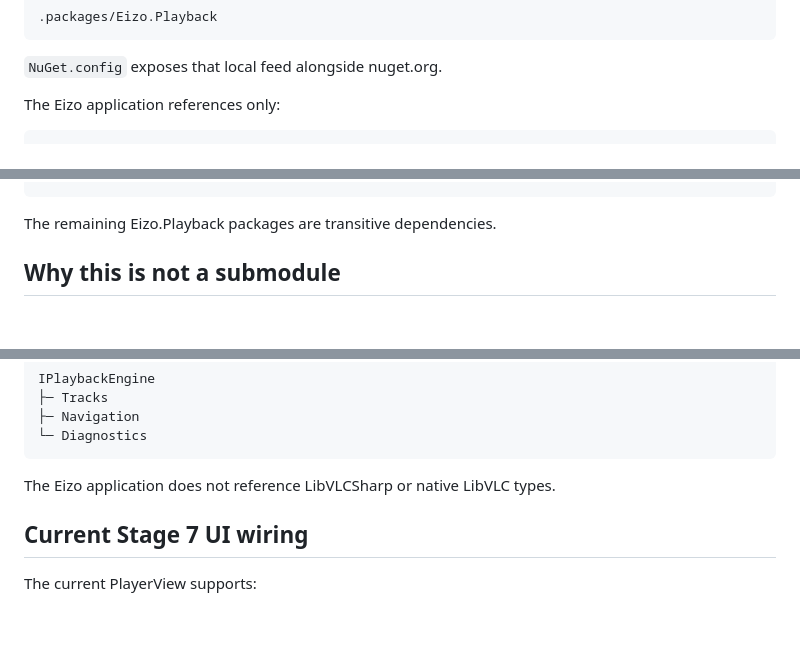
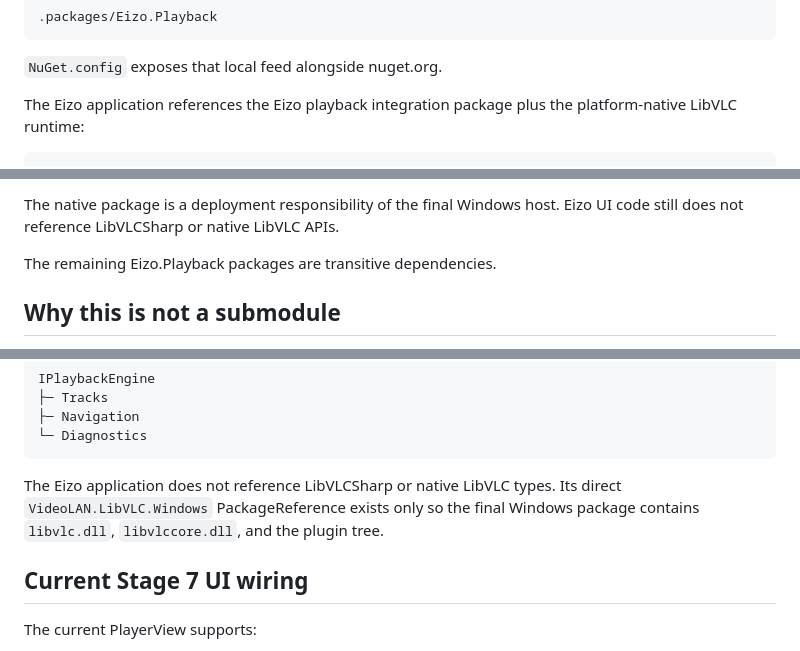
Before and after one commit to KiYouJyo/Eizo, a Markdown page: docs/PLAYBACK_INTEGRATION.md, 3 parts joined by grey strips. GitHub-like rendering; blank space fills up the shorter version.

Commit message:
docs: clarify Windows host LibVLC runtime ownership

````diff
--- a/docs/PLAYBACK_INTEGRATION.md
+++ b/docs/PLAYBACK_INTEGRATION.md
@@ -24,7 +24,7 @@ clones that exact commit into the ignored `.deps/Eizo.Playback` directory, build
 
 `NuGet.config` exposes that local feed alongside nuget.org.
 
-The Eizo application references only:
+The Eizo application references the Eizo playback integration package plus the platform-native LibVLC runtime:
 
 ```xml
 <PackageReference Include="Eizo.Playback.LibVLC.WinUI" Version="0.1.0" />
@@ -31,4 +32,6 @@ The Eizo application references only:
 ```
+
+The native package is a deployment responsibility of the final Windows host. Eizo UI code still does not reference LibVLCSharp or native LibVLC APIs.
 
 The remaining Eizo.Playback packages are transitive dependencies.
 
@@ -69,7 +72,7 @@ IPlaybackEngine
 └─ Diagnostics
 ```
 
-The Eizo application does not reference LibVLCSharp or native LibVLC types.
+The Eizo application does not reference LibVLCSharp or native LibVLC types. Its direct `VideoLAN.LibVLC.Windows` PackageReference exists only so the final Windows package contains `libvlc.dll`, `libvlccore.dll`, and the plugin tree.
 
 ## Current Stage 7 UI wiring
 
````
Also changed, not shown: other parts of docs/PLAYBACK_INTEGRATION.md (+1 -0 lines).
